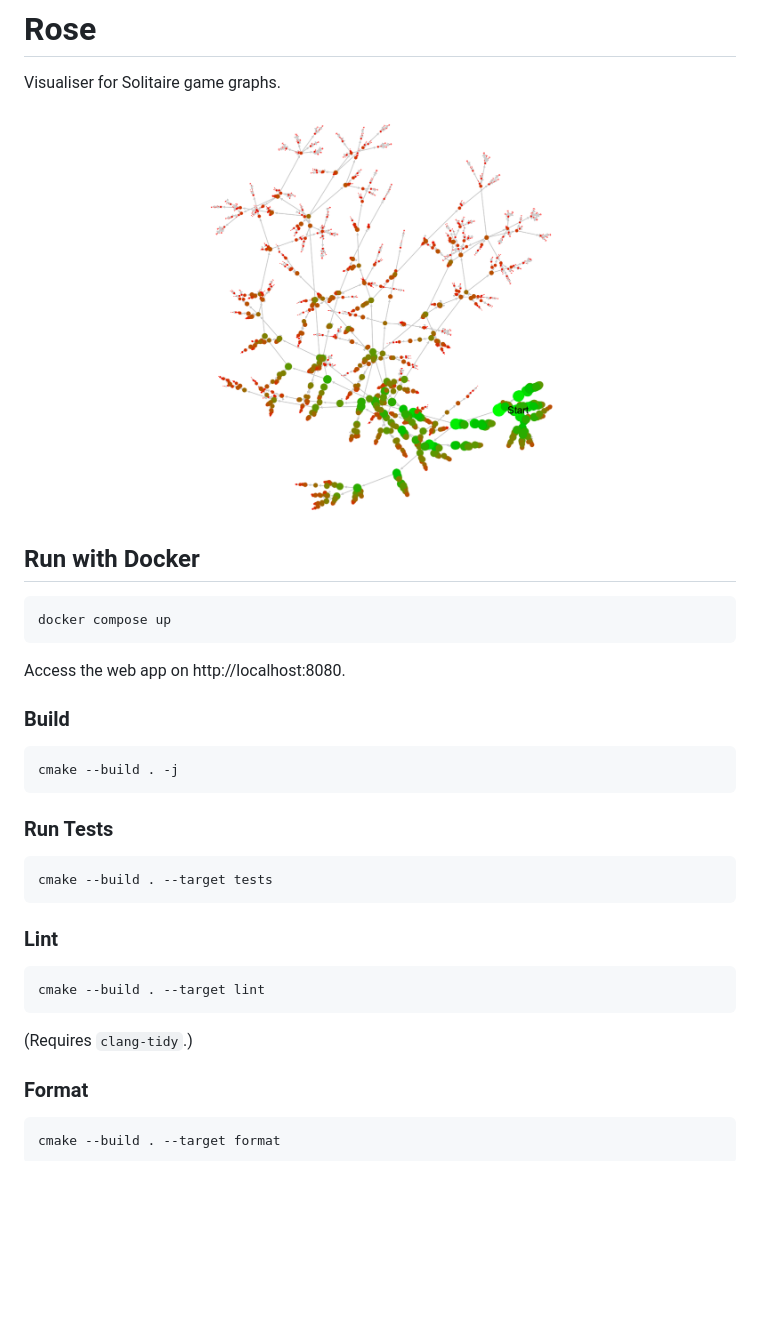
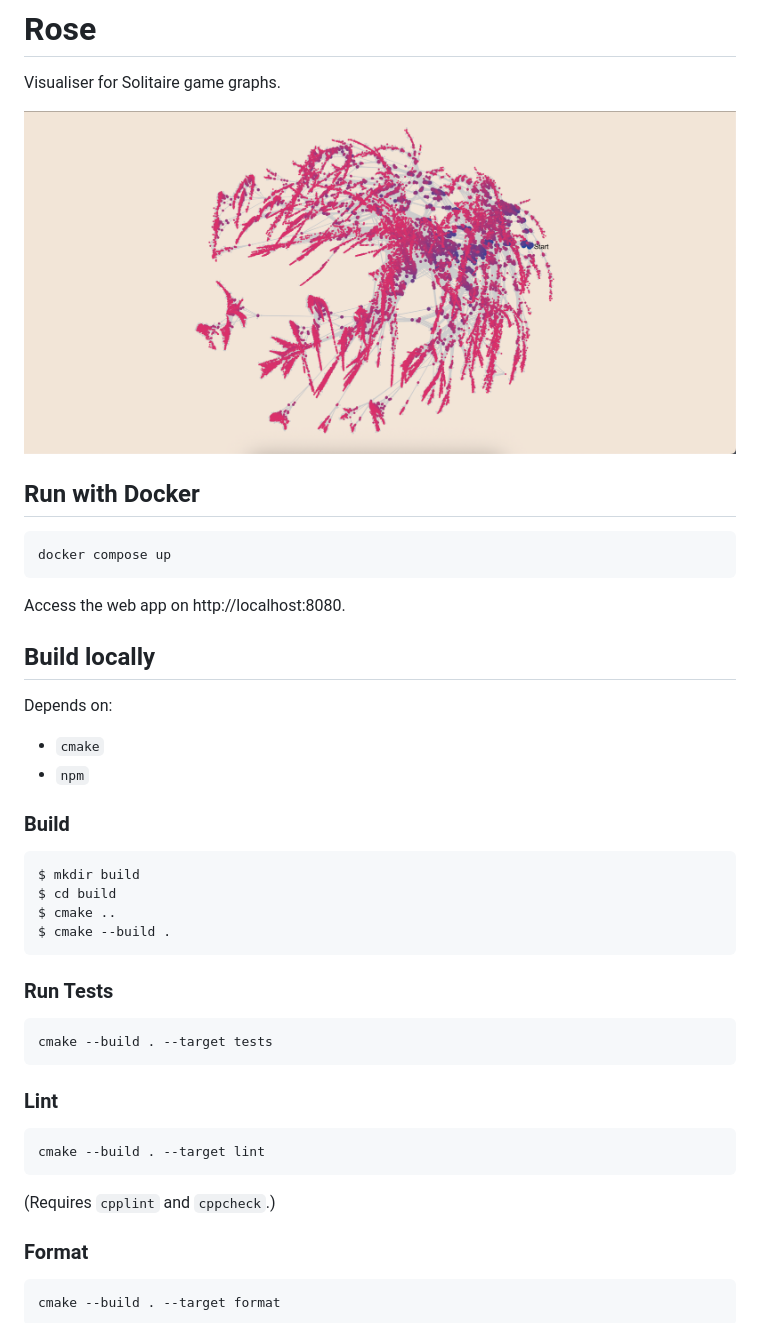
Before and after one commit to benmandrew/rose, a Markdown page: README.md, the part around the change. GitHub-like rendering; pictures changed too: doc/screenshot.png; blank space fills up the shorter version.

Commit message:
Improve README
Change screenshot.

````diff
--- a/README.md
+++ b/README.md
@@ -12,10 +12,19 @@ docker compose up
 
 Access the web app on http://localhost:8080.
 
+## Build locally
+
+Depends on:
+- `cmake`
+- `npm`
+
 ### Build
 
 ```bash
-cmake --build . -j
+$ mkdir build
+$ cd build
+$ cmake ..
+$ cmake --build .
 ```
 
 ### Run Tests
@@ -30,7 +39,7 @@ cmake --build . --target tests
 cmake --build . --target lint
 ```
 
-(Requires `clang-tidy`.)
+(Requires `cpplint` and `cppcheck`.)
 
 ### Format
 
````
